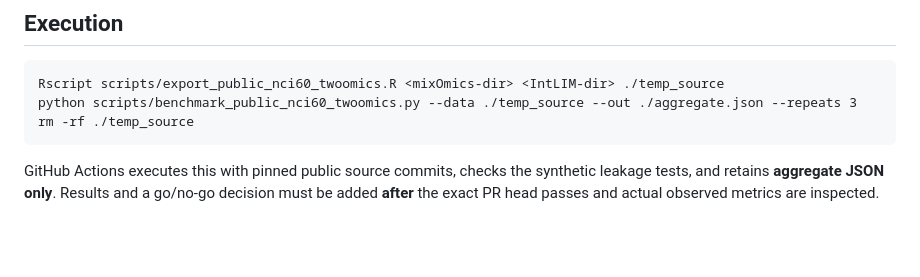
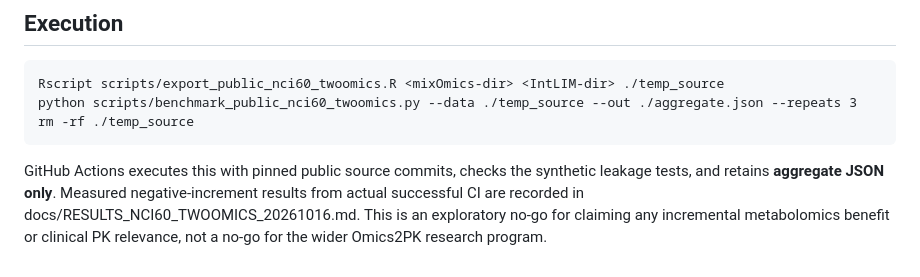
Before and after one commit to rberrah/Omics2PK, a Markdown page: docs/NCI60_TWOOMICS_BENCHMARK.md, the part around the change. GitHub-like rendering; blank space fills up the shorter version.

Commit message:
docs: record completed NCI60 two-view real-data findings and caveats

```diff
--- a/docs/NCI60_TWOOMICS_BENCHMARK.md
+++ b/docs/NCI60_TWOOMICS_BENCHMARK.md
@@ -77,5 +77,7 @@ specimens and external replication before mechanism or MIPD relevance.
 
 GitHub Actions executes this with pinned public source commits, checks
 the synthetic leakage tests, and retains **aggregate JSON only**.
-Results and a go/no-go decision must be added **after** the exact PR
-head passes and actual observed metrics are inspected.
+Measured negative-increment results from actual successful CI are recorded
+in docs/RESULTS_NCI60_TWOOMICS_20261016.md. This is an exploratory
+no-go for claiming any incremental metabolomics benefit or clinical PK
+relevance, not a no-go for the wider Omics2PK research program.
```
